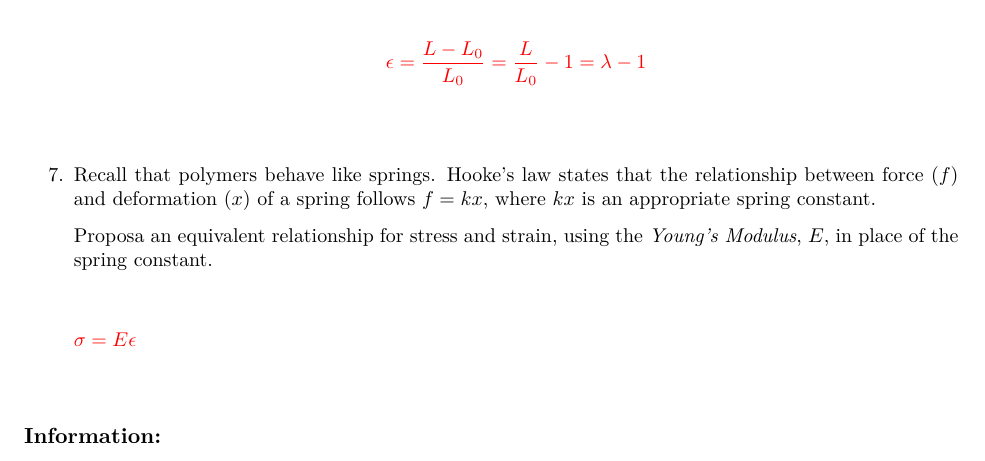
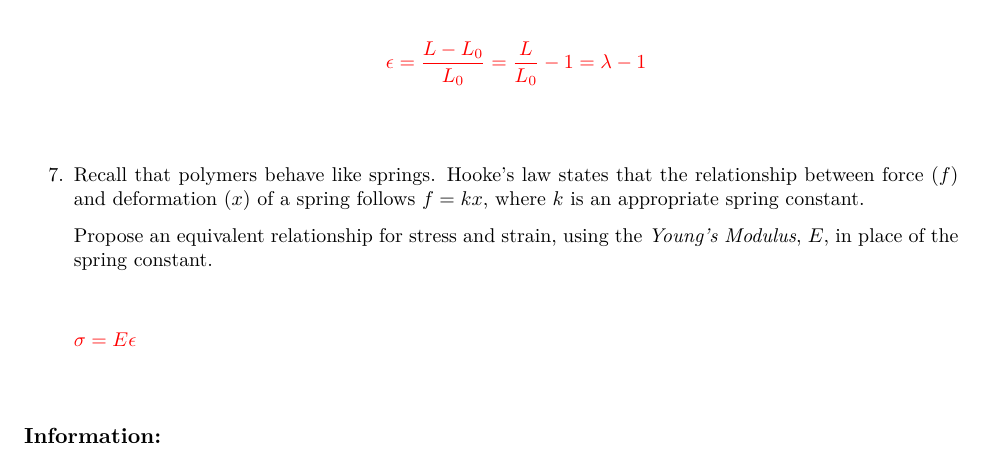
Before and after one commit to jlaaser/pogil-polymers, a LaTeX problem sheet (single-exercise.tex, which reads content/polymphys/mechanical-properties/elasticity/elasticity.tex): part of page 5 of 7, cut so that both start at the same text. Compiled offline with pdfLaTeX.

Commit message:
Fix typos in elasticity.tex

```diff
--- a/content/polymphys/mechanical-properties/elasticity/elasticity.tex
+++ b/content/polymphys/mechanical-properties/elasticity/elasticity.tex
@@ -202,9 +202,9 @@
 			\end{equation*}
 		\end{solution}
 
-	\question Recall that polymers behave like springs.  Hooke's law states that the relationship between force ($f$) and deformation ($x$) of a spring follows $f=kx$, where $kx$ is an appropriate spring constant.
+	\question Recall that polymers behave like springs.  Hooke's law states that the relationship between force ($f$) and deformation ($x$) of a spring follows $f=kx$, where $k$ is an appropriate spring constant.
 
-		Proposa an equivalent relationship for stress and strain, using the \emph{Young's Modulus}, $E$, in place of the spring constant.
+		Propose an equivalent relationship for stress and strain, using the \emph{Young's Modulus}, $E$, in place of the spring constant.
 
 			\begin{solution}[0.5in]
 
```
